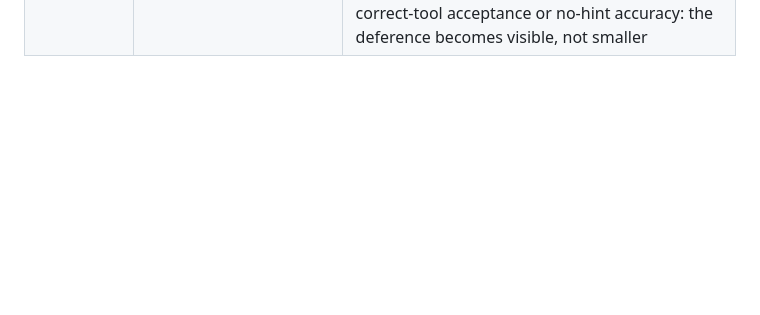
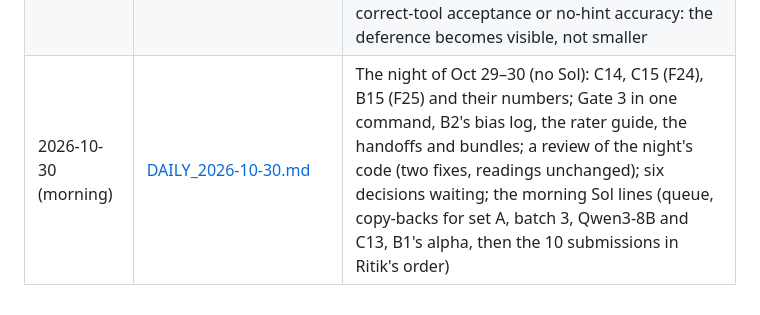
Before and after one commit to shrey-Bish/cse598-cot-faithfulness, a Markdown page: docs/sessions/INDEX.md, the part around the change. Rendered like a GitHub page; blank space fills up the shorter version.

```diff
--- a/docs/sessions/INDEX.md
+++ b/docs/sessions/INDEX.md
@@ -37,3 +37,4 @@ newest. Arizona time (MST).
 | 2026-10-29 23:30 | [2026-10-29_2330_ALL_gate3-raters-handoffs.md](2026-10-29_2330_ALL_gate3-raters-handoffs.md) | Gate 3 in one command (`finetune/gate3.py`: verdicts, table, two figures; the Oct 25 rule; tested on synthetic files of the real shape); B1's alpha rule fixed since `0bd2241`; B2's bias log and drift check; the one-page rater guide (L3, L5); TRACK_B and TRACK_C handoffs, CLAIMS and REVIEWER_QUESTIONS updated with C11–C15 and B15; bundles after the runs |
 | 2026-10-30 01:10 | [2026-10-30_0110_C_c15-results.md](2026-10-30_0110_C_c15-results.md) | C15 done (200 + 100 cases, 0 errors; F24): F18 replicates on 100 fresh items (Olmo −55 [−70, −38], defers; Qwen3 −6 [−15, +4]); redaction restores part of Olmo's check again (+25 [+11, +38]), on MMLU-Pro and puzzles; H23 not supported (+14 [−13, +37]); C14's cheaper rule fails (c1, c2 not confirmed), shipping 4 and 7 wrong of 53 where the checker ships none; F15's bare letter holds |
 | 2026-10-30 04:00 | [2026-10-30_0400_B_b15-results.md](2026-10-30_0400_B_b15-results.md) | B15 done (1,620 runs, 0 errors; F25): one instruction brings the tool back into the final answer: after a call Thinking names it in 33 of 63 (before 3 of 54, +47 [+30, +64]), Instruct 149 of 162 (before 35, +70 [+59, +81]); the bare letter falls (−47, −61); following doesn't change, nor do correct-tool acceptance or no-hint accuracy: the deference becomes visible, not smaller |
+| 2026-10-30 (morning) | [DAILY_2026-10-30.md](DAILY_2026-10-30.md) | The night of Oct 29–30 (no Sol): C14, C15 (F24), B15 (F25) and their numbers; Gate 3 in one command, B2's bias log, the rater guide, the handoffs and bundles; a review of the night's code (two fixes, readings unchanged); six decisions waiting; the morning Sol lines (queue, copy-backs for set A, batch 3, Qwen3-8B and C13, B1's alpha, then the 10 submissions in Ritik's order) |
```
Also changed, not shown: docs/sessions/DAILY_2026-10-30.md (added, +169 -0 lines).
